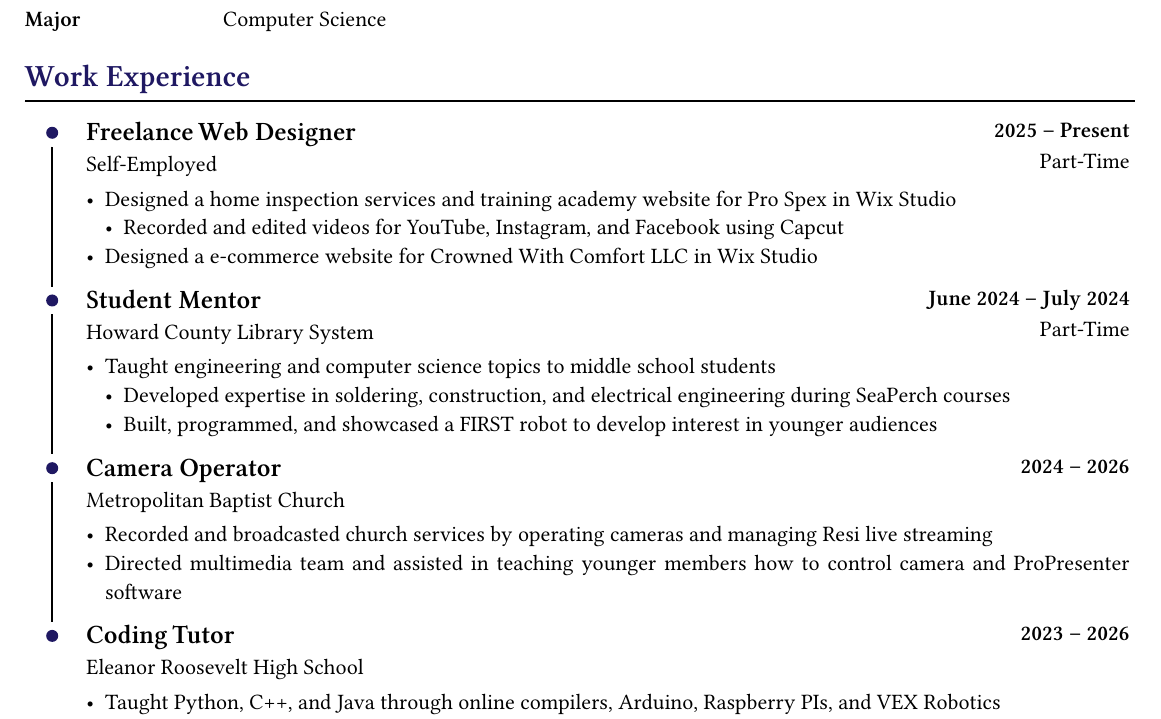
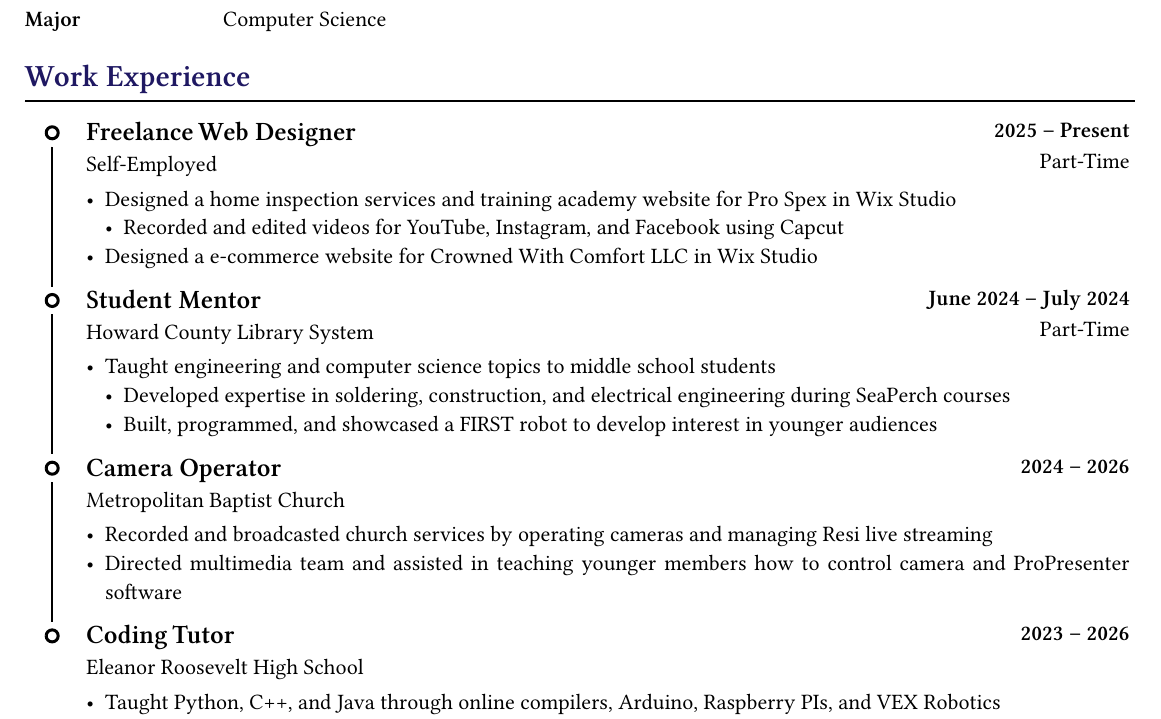
Before and after one commit to Isaiah15414/college-resume, a Typst document (main.typ, which reads format.typ): part of the page, cut so that both start at the same text. Compiled offline with Typst 0.15; a missing font is replaced by an installed copy or a similar font.

```diff
--- a/format.typ
+++ b/format.typ
@@ -2,7 +2,8 @@
 
 #let resume(
   name: "FirstName LastName",
-  contact: none,
+  color: dark-blue,
+  contact: ("",),
   description: none,
   body,
 ) = {
@@ -44,7 +45,7 @@
     #box(
       radius: 100%,
       width: 100%,
-      fill: dark-blue,
+      fill: color,
       inset: 10pt,
       align(
         center,
```
Also changed, not shown: components.typ (+1 -1 lines), main.typ (line endings or trailing spaces), format.typ (2 more changed lines).
